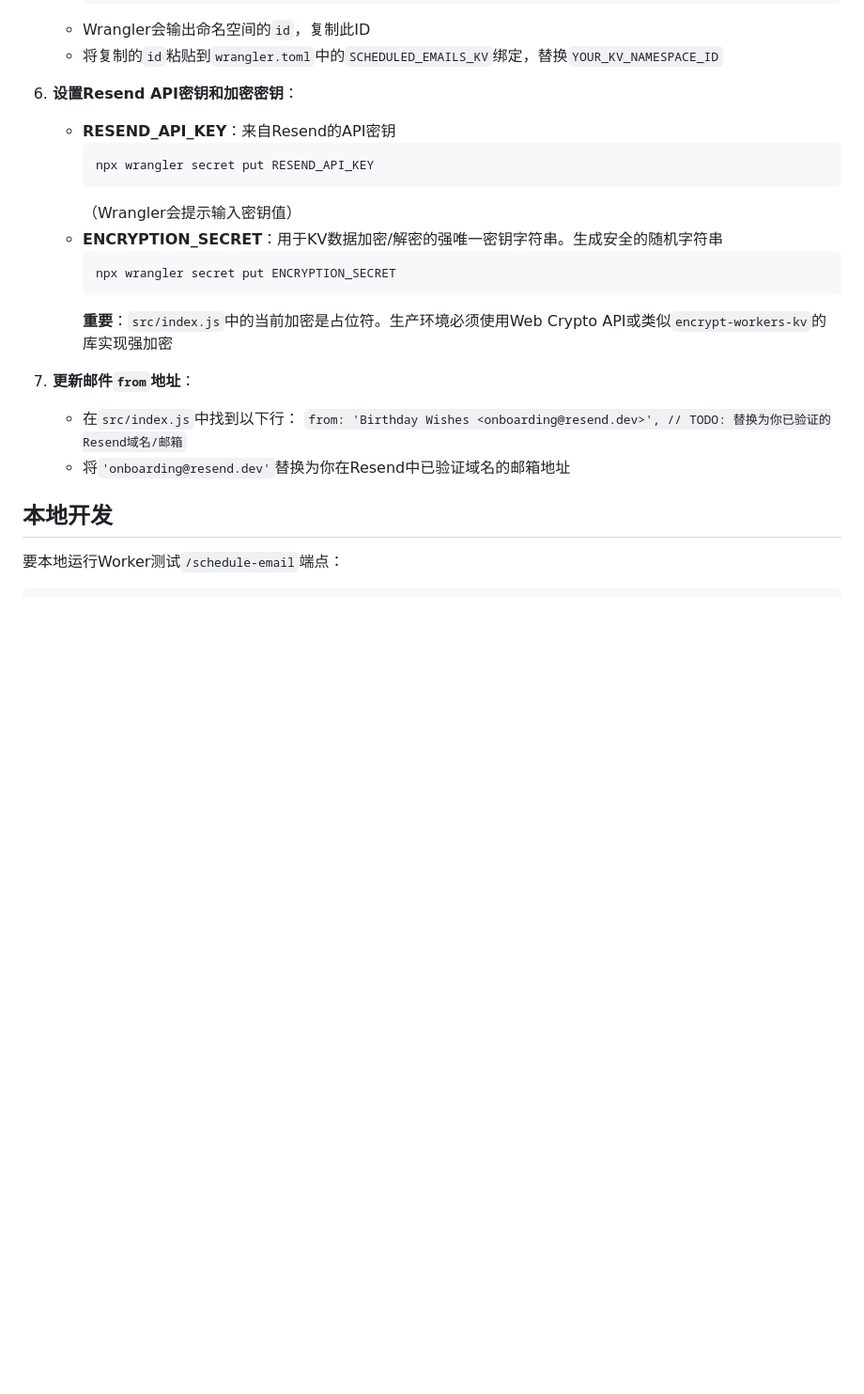
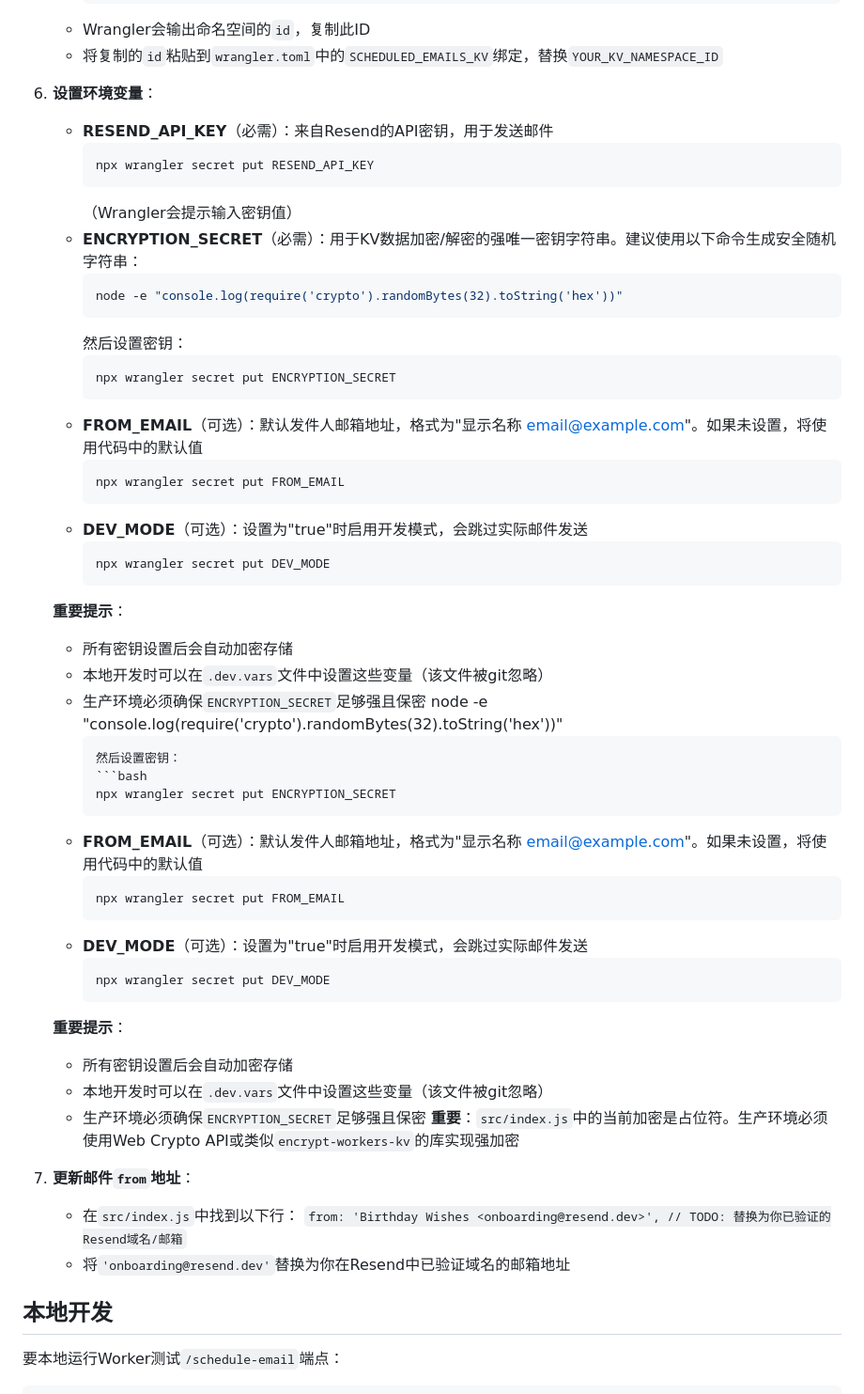
Before and after one commit to cfengli007/happy-pxt, a Markdown page: birthday-email-scheduler1/README.md, the part around the change. Shown: that part at 94% size. GitHub-like rendering; blank space fills up the shorter version.

Commit message:
更新README.md和环境变量说明

````diff
--- a/birthday-email-scheduler1/README.md
+++ b/birthday-email-scheduler1/README.md
@@ -58,16 +58,52 @@ cloudflare-worker/
     *   Wrangler会输出命名空间的`id`，复制此ID
     *   将复制的`id`粘贴到`wrangler.toml`中的`SCHEDULED_EMAILS_KV`绑定，替换`YOUR_KV_NAMESPACE_ID`
 
-6.  **设置Resend API密钥和加密密钥**：
-    *   **RESEND_API_KEY**：来自Resend的API密钥
+6.  **设置环境变量**：
+    *   **RESEND_API_KEY**（必需）：来自Resend的API密钥，用于发送邮件
         ```bash
         npx wrangler secret put RESEND_API_KEY
         ```
         （Wrangler会提示输入密钥值）
-    *   **ENCRYPTION_SECRET**：用于KV数据加密/解密的强唯一密钥字符串。生成安全的随机字符串
+    *   **ENCRYPTION_SECRET**（必需）：用于KV数据加密/解密的强唯一密钥字符串。建议使用以下命令生成安全随机字符串：
+        ```bash
+        node -e "console.log(require('crypto').randomBytes(32).toString('hex'))"
+        ```
+        然后设置密钥：
         ```bash
         npx wrangler secret put ENCRYPTION_SECRET
         ```
+    *   **FROM_EMAIL**（可选）：默认发件人邮箱地址，格式为"显示名称 <email@example.com>"。如果未设置，将使用代码中的默认值
+        ```bash
+        npx wrangler secret put FROM_EMAIL
+        ```
+    *   **DEV_MODE**（可选）：设置为"true"时启用开发模式，会跳过实际邮件发送
+        ```bash
+        npx wrangler secret put DEV_MODE
+        ```
+
+    **重要提示**：
+    - 所有密钥设置后会自动加密存储
+    - 本地开发时可以在`.dev.vars`文件中设置这些变量（该文件被git忽略）
+    - 生产环境必须确保`ENCRYPTION_SECRET`足够强且保密
+        node -e "console.log(require('crypto').randomBytes(32).toString('hex'))"
+        ```
+        然后设置密钥：
+        ```bash
+        npx wrangler secret put ENCRYPTION_SECRET
+        ```
+    *   **FROM_EMAIL**（可选）：默认发件人邮箱地址，格式为"显示名称 <email@example.com>"。如果未设置，将使用代码中的默认值
+        ```bash
+        npx wrangler secret put FROM_EMAIL
+        ```
+    *   **DEV_MODE**（可选）：设置为"true"时启用开发模式，会跳过实际邮件发送
+        ```bash
+        npx wrangler secret put DEV_MODE
+        ```
+
+    **重要提示**：
+    - 所有密钥设置后会自动加密存储
+    - 本地开发时可以在`.dev.vars`文件中设置这些变量（该文件被git忽略）
+    - 生产环境必须确保`ENCRYPTION_SECRET`足够强且保密
         **重要**：`src/index.js`中的当前加密是占位符。生产环境必须使用Web Crypto API或类似`encrypt-workers-kv`的库实现强加密
 
 7.  **更新邮件`from`地址**：
````
